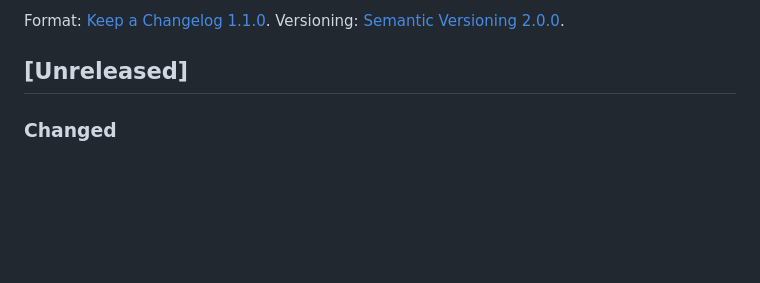
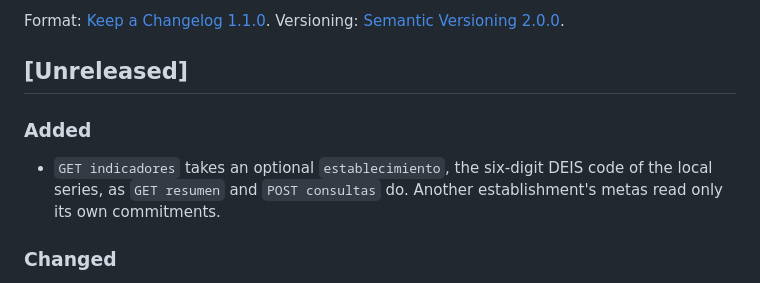
Before and after one commit to APS-Conecta/estadistica, a Markdown page: CHANGELOG.md, the part around the change. Drawn GitHub-style; blank space fills up the shorter version.

Commit message:
docs(changelog): GET indicadores takes an optional establecimiento
Co-Authored-By: Claude Opus 5.5 <noreply@anthropic.com>

```diff
--- a/CHANGELOG.md
+++ b/CHANGELOG.md
@@ -6,6 +6,11 @@ Format: [Keep a Changelog 1.1.0](https://keepachangelog.com/en/1.1.0/).
 Versioning: [Semantic Versioning 2.0.0](https://semver.org/spec/v2.0.0.html).
 
 ## [Unreleased]
+
+### Added
+
+- `GET indicadores` takes an optional `establecimiento`, the six-digit DEIS code of the local series, as `GET resumen`
+  and `POST consultas` do. Another establishment's metas read only its own commitments.
 
 ### Changed
 
```
